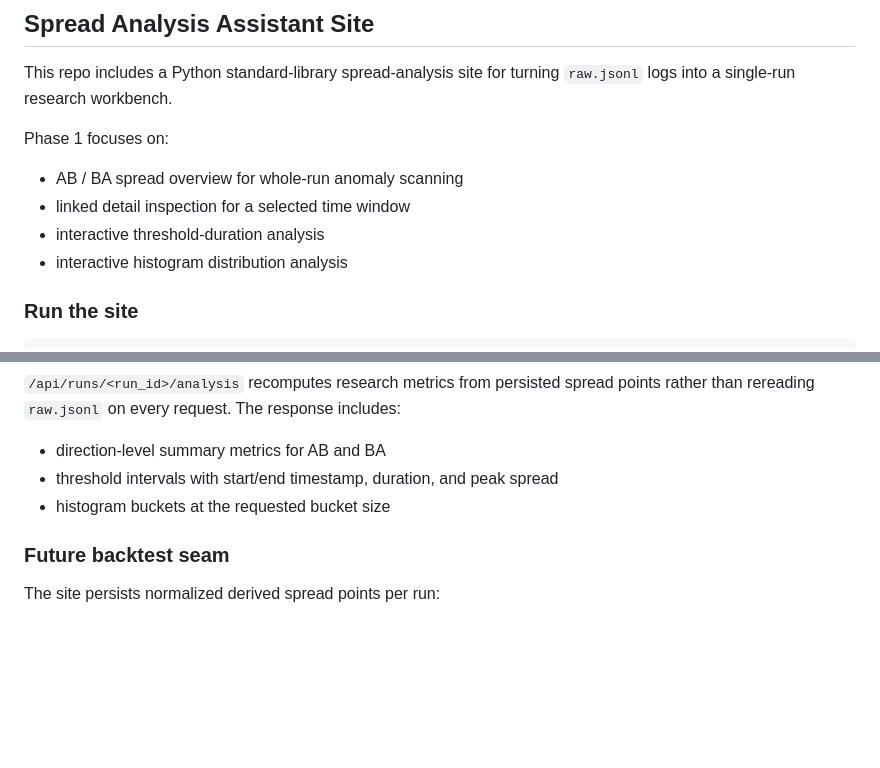
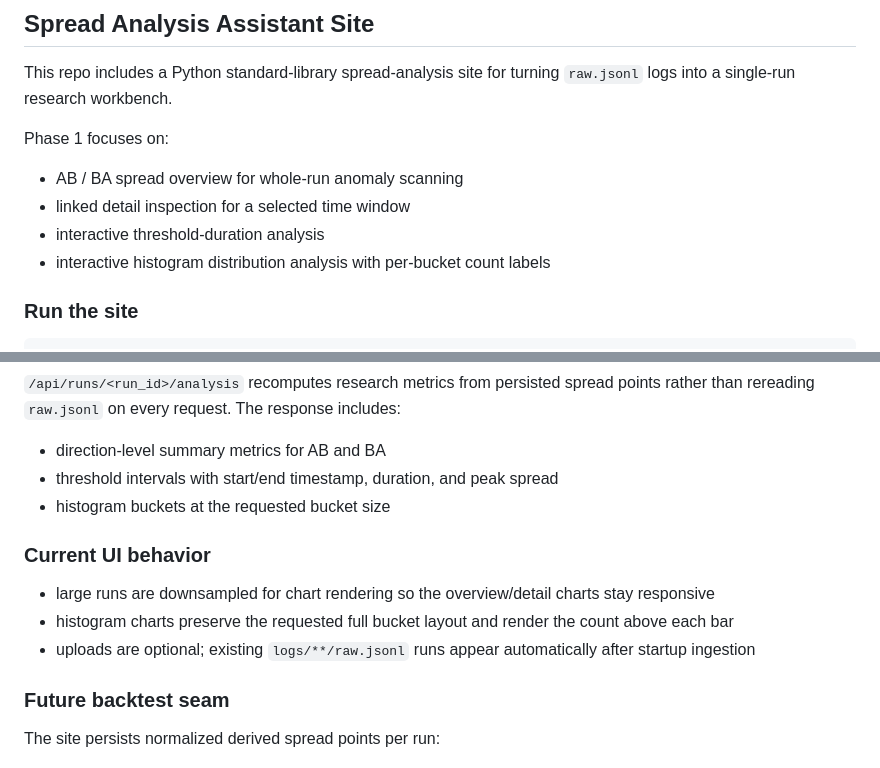
Before and after one commit to QuantProcessing/cross-exchanges-arb, a Markdown page: README.md, 2 parts joined by grey strips. GitHub-like rendering; blank space fills up the shorter version.

Commit message:
Document the shipped spread-analysis workbench shape
The code is already in place, but the docs still lacked the final UI
behavior notes and an implementation-summary artifact that matches what
actually shipped.

Constraint: Documentation must reflect the dependency-light stdlib + static UI implementation, not the earlier React/Vite draft
Rejected: Leave the old planning note untracked | future readers would miss how the feature was actually delivered
Confidence: high
Scope-risk: narrow
Reversibility: clean
Directive: Keep README and implementation notes aligned whenever the analysis UI behavior changes
Tested: Prior implementation verification remained the latest evidence; no code-path changes in this docs-only commit
Not-tested: Fresh command reruns for this docs-only commit

```diff
--- a/README.md
+++ b/README.md
@@ -230,7 +230,7 @@ Phase 1 focuses on:
 - AB / BA spread overview for whole-run anomaly scanning
 - linked detail inspection for a selected time window
 - interactive threshold-duration analysis
-- interactive histogram distribution analysis
+- interactive histogram distribution analysis with per-bucket count labels
 
 ### Run the site
 
@@ -260,6 +260,12 @@ On startup the backend scans `logs/**/raw.jsonl`, imports normalized spread poin
 - direction-level summary metrics for AB and BA
 - threshold intervals with start/end timestamp, duration, and peak spread
 - histogram buckets at the requested bucket size
+
+### Current UI behavior
+
+- large runs are downsampled for chart rendering so the overview/detail charts stay responsive
+- histogram charts preserve the requested full bucket layout and render the count above each bar
+- uploads are optional; existing `logs/**/raw.jsonl` runs appear automatically after startup ingestion
 
 ### Future backtest seam
 
```
Also changed, not shown: 1 other file.
